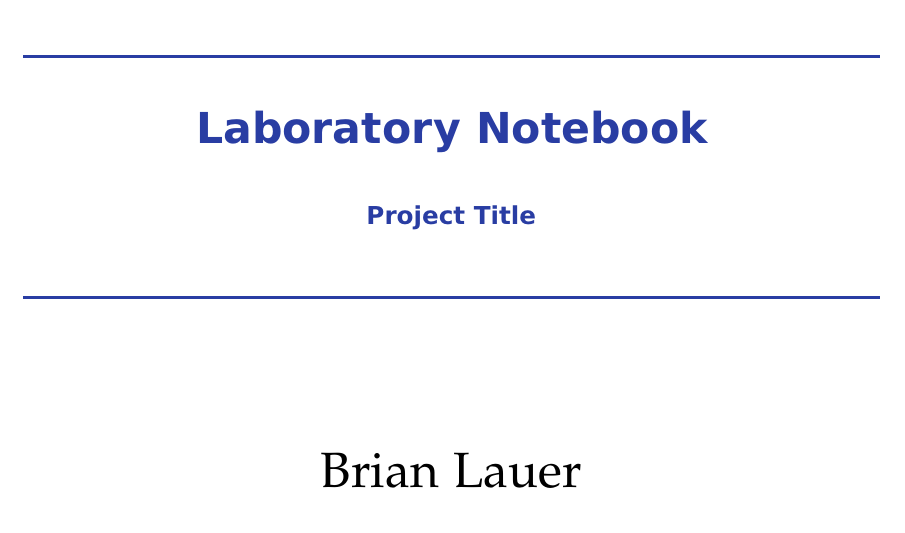
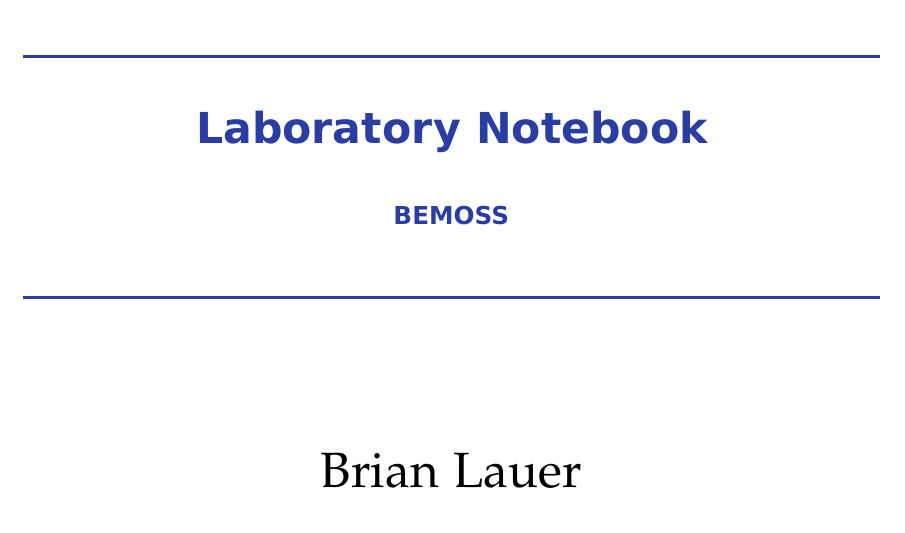
Before and after one commit to ECE-BU-Miah/docsAreaCoverage, a LaTeX book (projectNotebook.tex): part of page 1 of 25, cut so that both start at the same text. Compiled offline with pdfLaTeX; an older LaTeX class or package is replaced by its successor.

Commit message:
adding project title

```diff
--- a/projectNotebook.tex
+++ b/projectNotebook.tex
@@ -178,7 +178,7 @@
 \href{http://www.bradley.edu}{\includegraphics[height=0.5in]{figs/logoBU1-Print}}
 \vskip10pt
 \HRule \\[0.4cm]
-{\Huge \bfseries Laboratory Notebook \\[0.5cm] \Large Project Title}\\[0.4cm] % Degree
+{\Huge \bfseries Laboratory Notebook \\[0.5cm] \Large BEMOSS}\\[0.4cm] % Degree
 \HRule \\[1.5cm]
 \end{center}
 }
```
Also changed, not shown: projectNotebook.pdf, 2 other files.
